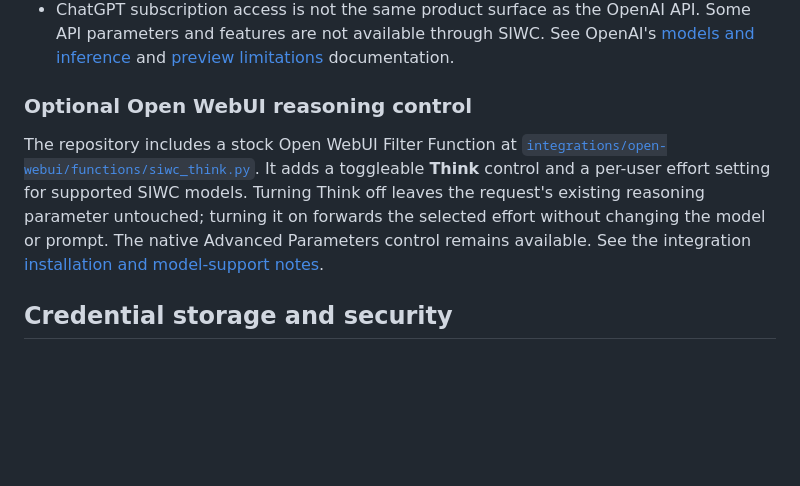
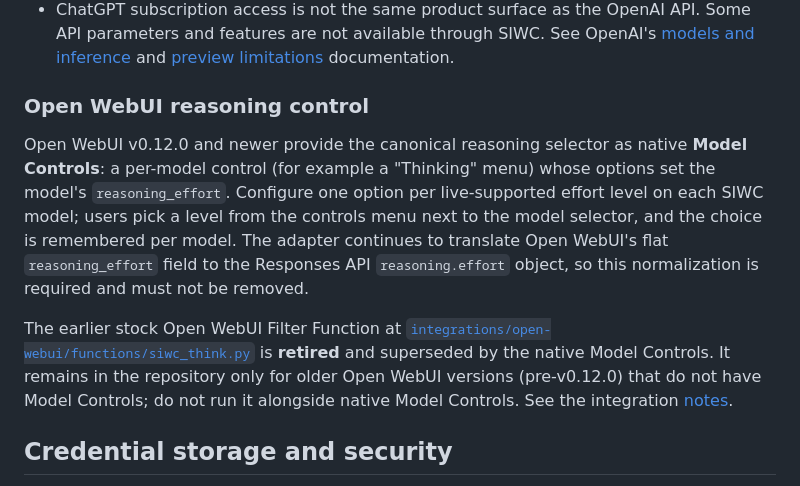
Before and after one commit to lutzkind/open-webui-chatgpt-siwc, a Markdown page: README.md, the part around the change. GitHub-like rendering; blank space fills up the shorter version.

Commit message:
docs: retire the siwc_think filter in favour of native Open WebUI Model Controls (#7)
Open WebUI v0.12.0 provides per-model Model Controls as the canonical
reasoning selector; the legacy Filter Function is superseded and must not
run alongside them. The adapter's flat reasoning_effort -> reasoning.effort
normalization remains required and is unchanged.

```diff
--- a/README.md
+++ b/README.md
@@ -96,9 +96,11 @@ The OAuth callback uses `http://127.0.0.1:<port>/auth/callback` on the computer
 - Open WebUI system-role input items are converted to the Responses-compatible developer role. Fields outside the current SIWC plan surface are removed.
 - ChatGPT subscription access is not the same product surface as the OpenAI API. Some API parameters and features are not available through SIWC. See OpenAI's [models and inference](https://developers.openai.com/siwc/token-sharing-open-source/models-and-inference) and [preview limitations](https://developers.openai.com/siwc/token-sharing-open-source/preview-limitations) documentation.
 
-### Optional Open WebUI reasoning control
+### Open WebUI reasoning control
 
-The repository includes a stock Open WebUI Filter Function at [`integrations/open-webui/functions/siwc_think.py`](integrations/open-webui/functions/siwc_think.py). It adds a toggleable **Think** control and a per-user effort setting for supported SIWC models. Turning Think off leaves the request's existing reasoning parameter untouched; turning it on forwards the selected effort without changing the model or prompt. The native Advanced Parameters control remains available. See the integration [installation and model-support notes](integrations/open-webui/README.md).
+Open WebUI v0.12.0 and newer provide the canonical reasoning selector as native **Model Controls**: a per-model control (for example a "Thinking" menu) whose options set the model's `reasoning_effort`. Configure one option per live-supported effort level on each SIWC model; users pick a level from the controls menu next to the model selector, and the choice is remembered per model. The adapter continues to translate Open WebUI's flat `reasoning_effort` field to the Responses API `reasoning.effort` object, so this normalization is required and must not be removed.
+
+The earlier stock Open WebUI Filter Function at [`integrations/open-webui/functions/siwc_think.py`](integrations/open-webui/functions/siwc_think.py) is **retired** and superseded by the native Model Controls. It remains in the repository only for older Open WebUI versions (pre-v0.12.0) that do not have Model Controls; do not run it alongside native Model Controls. See the integration [notes](integrations/open-webui/README.md).
 
 ## Credential storage and security
 
```
Also changed, not shown: integrations/open-webui/README.md (+3 -1 lines).
